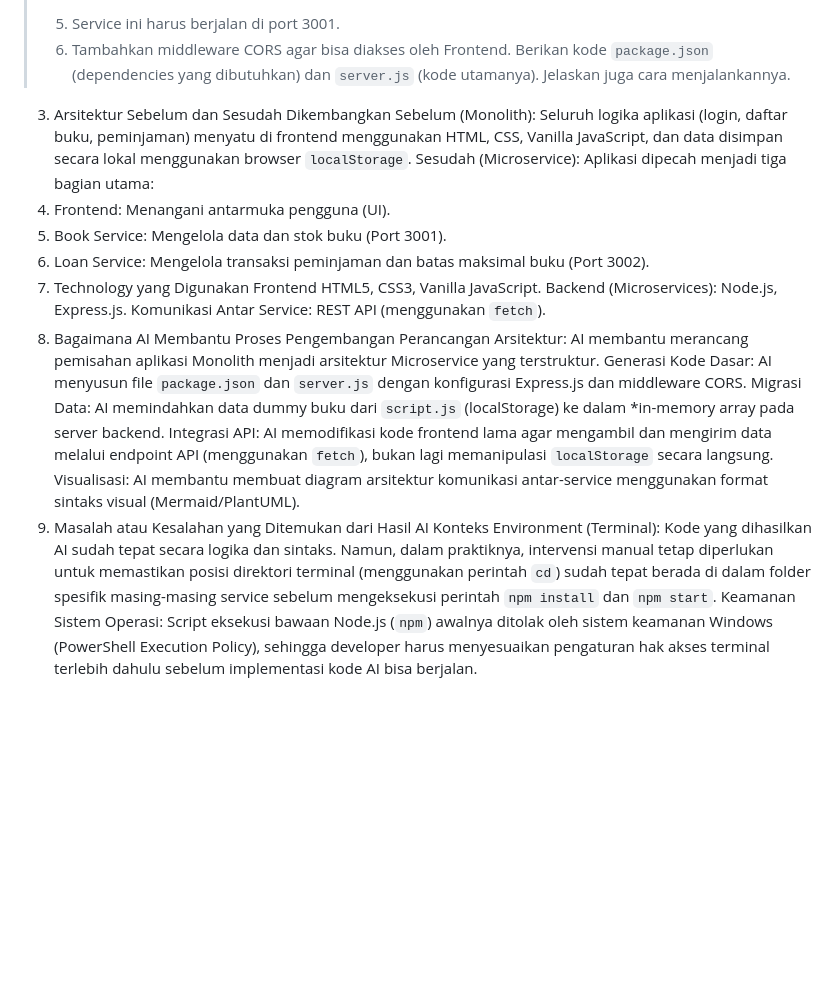
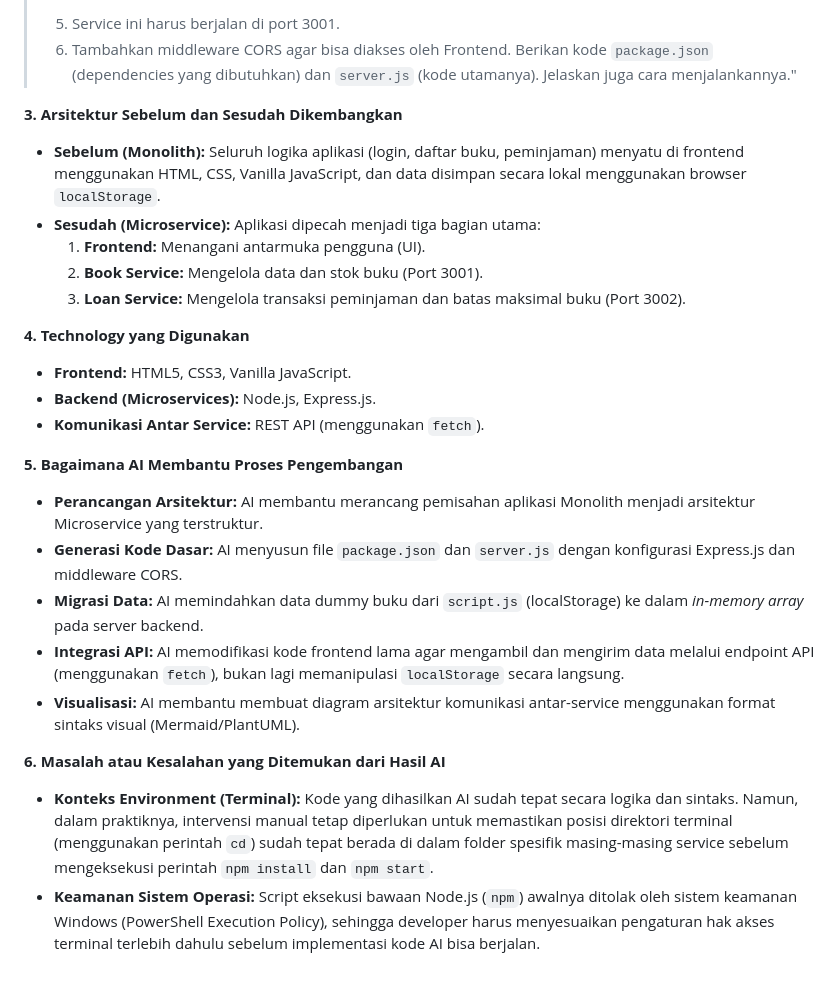
Before and after one commit to thelevin0/vibe-coding-kelompok4, a Markdown page: Docs/AI-Tools.md, the part around one of its changes. Drawn GitHub-style; blank space fills up the shorter version.

Commit message:
Revise AI Tools documentation formatting
Updated formatting and structure of AI Tools documentation for clarity and consistency.

```diff
--- a/Docs/AI-Tools.md
+++ b/Docs/AI-Tools.md
@@ -20,24 +21,27 @@ Gemini (Google)
 > - `PUT /api/books/:id/add-stock` : Menambah stok buku sebanyak 1.
 > 5. Service ini harus berjalan di port 3001.
 > 6. Tambahkan middleware CORS agar bisa diakses oleh Frontend.
-> Berikan kode `package.json` (dependencies yang dibutuhkan) dan `server.js` (kode utamanya). Jelaskan juga cara menjalankannya.
+> Berikan kode `package.json` (dependencies yang dibutuhkan) dan `server.js` (kode utamanya). Jelaskan juga cara menjalankannya."
 
-3. Arsitektur Sebelum dan Sesudah Dikembangkan
-Sebelum (Monolith): Seluruh logika aplikasi (login, daftar buku, peminjaman) menyatu di frontend menggunakan HTML, CSS, Vanilla JavaScript, dan data disimpan secara lokal menggunakan browser `localStorage`.
-Sesudah (Microservice): Aplikasi dipecah menjadi tiga bagian utama:
-  1. Frontend: Menangani antarmuka pengguna (UI).
-  2. Book Service: Mengelola data dan stok buku (Port 3001).
-  3. Loan Service: Mengelola transaksi peminjaman dan batas maksimal buku (Port 3002).
-4. Technology yang Digunakan
-Frontend  HTML5, CSS3, Vanilla JavaScript.
-Backend (Microservices): Node.js, Express.js.
-Komunikasi Antar Service: REST API (menggunakan `fetch`).
-5. Bagaimana AI Membantu Proses Pengembangan
-Perancangan Arsitektur: AI membantu merancang pemisahan aplikasi Monolith menjadi arsitektur Microservice yang terstruktur.
-Generasi Kode Dasar: AI menyusun file `package.json` dan `server.js` dengan konfigurasi Express.js dan middleware CORS.
-Migrasi Data: AI memindahkan data dummy buku dari `script.js` (localStorage) ke dalam *in-memory array pada server backend.
-Integrasi API: AI memodifikasi kode frontend lama agar mengambil dan mengirim data melalui endpoint API (menggunakan `fetch`), bukan lagi memanipulasi `localStorage` secara langsung.
-Visualisasi: AI membantu membuat diagram arsitektur komunikasi antar-service menggunakan format sintaks visual (Mermaid/PlantUML).
-6. Masalah atau Kesalahan yang Ditemukan dari Hasil AI
-Konteks Environment (Terminal): Kode yang dihasilkan AI sudah tepat secara logika dan sintaks. Namun, dalam praktiknya, intervensi manual tetap diperlukan untuk memastikan posisi direktori terminal (menggunakan perintah `cd`) sudah tepat berada di dalam folder spesifik masing-masing service sebelum mengeksekusi perintah `npm install` dan `npm start`.
-Keamanan Sistem Operasi: Script eksekusi bawaan Node.js (`npm`) awalnya ditolak oleh sistem keamanan Windows (PowerShell Execution Policy), sehingga developer harus menyesuaikan pengaturan hak akses terminal terlebih dahulu sebelum implementasi kode AI bisa berjalan.
+**3. Arsitektur Sebelum dan Sesudah Dikembangkan**
+* **Sebelum (Monolith):** Seluruh logika aplikasi (login, daftar buku, peminjaman) menyatu di frontend menggunakan HTML, CSS, Vanilla JavaScript, dan data disimpan secara lokal menggunakan browser `localStorage`.
+* **Sesudah (Microservice):** Aplikasi dipecah menjadi tiga bagian utama:
+  1. **Frontend:** Menangani antarmuka pengguna (UI).
+  2. **Book Service:** Mengelola data dan stok buku (Port 3001).
+  3. **Loan Service:** Mengelola transaksi peminjaman dan batas maksimal buku (Port 3002).
+
+**4. Technology yang Digunakan**
+* **Frontend:** HTML5, CSS3, Vanilla JavaScript.
+* **Backend (Microservices):** Node.js, Express.js.
+* **Komunikasi Antar Service:** REST API (menggunakan `fetch`).
+
+**5. Bagaimana AI Membantu Proses Pengembangan**
+* **Perancangan Arsitektur:** AI membantu merancang pemisahan aplikasi Monolith menjadi arsitektur Microservice yang terstruktur.
+* **Generasi Kode Dasar:** AI menyusun file `package.json` dan `server.js` dengan konfigurasi Express.js dan middleware CORS.
+* **Migrasi Data:** AI memindahkan data dummy buku dari `script.js` (localStorage) ke dalam *in-memory array* pada server backend.
+* **Integrasi API:** AI memodifikasi kode frontend lama agar mengambil dan mengirim data melalui endpoint API (menggunakan `fetch`), bukan lagi memanipulasi `localStorage` secara langsung.
+* **Visualisasi:** AI membantu membuat diagram arsitektur komunikasi antar-service menggunakan format sintaks visual (Mermaid/PlantUML).
+
+**6. Masalah atau Kesalahan yang Ditemukan dari Hasil AI**
+* **Konteks Environment (Terminal):** Kode yang dihasilkan AI sudah tepat secara logika dan sintaks. Namun, dalam praktiknya, intervensi manual tetap diperlukan untuk memastikan posisi direktori terminal (menggunakan perintah `cd`) sudah tepat berada di dalam folder spesifik masing-masing service sebelum mengeksekusi perintah `npm install` dan `npm start`.
+* **Keamanan Sistem Operasi:** Script eksekusi bawaan Node.js (`npm`) awalnya ditolak oleh sistem keamanan Windows (PowerShell Execution Policy), sehingga developer harus menyesuaikan pengaturan hak akses terminal terlebih dahulu sebelum implementasi kode AI bisa berjalan.
```
Also changed, not shown: other parts of Docs/AI-Tools.md (+4 -3 lines).
